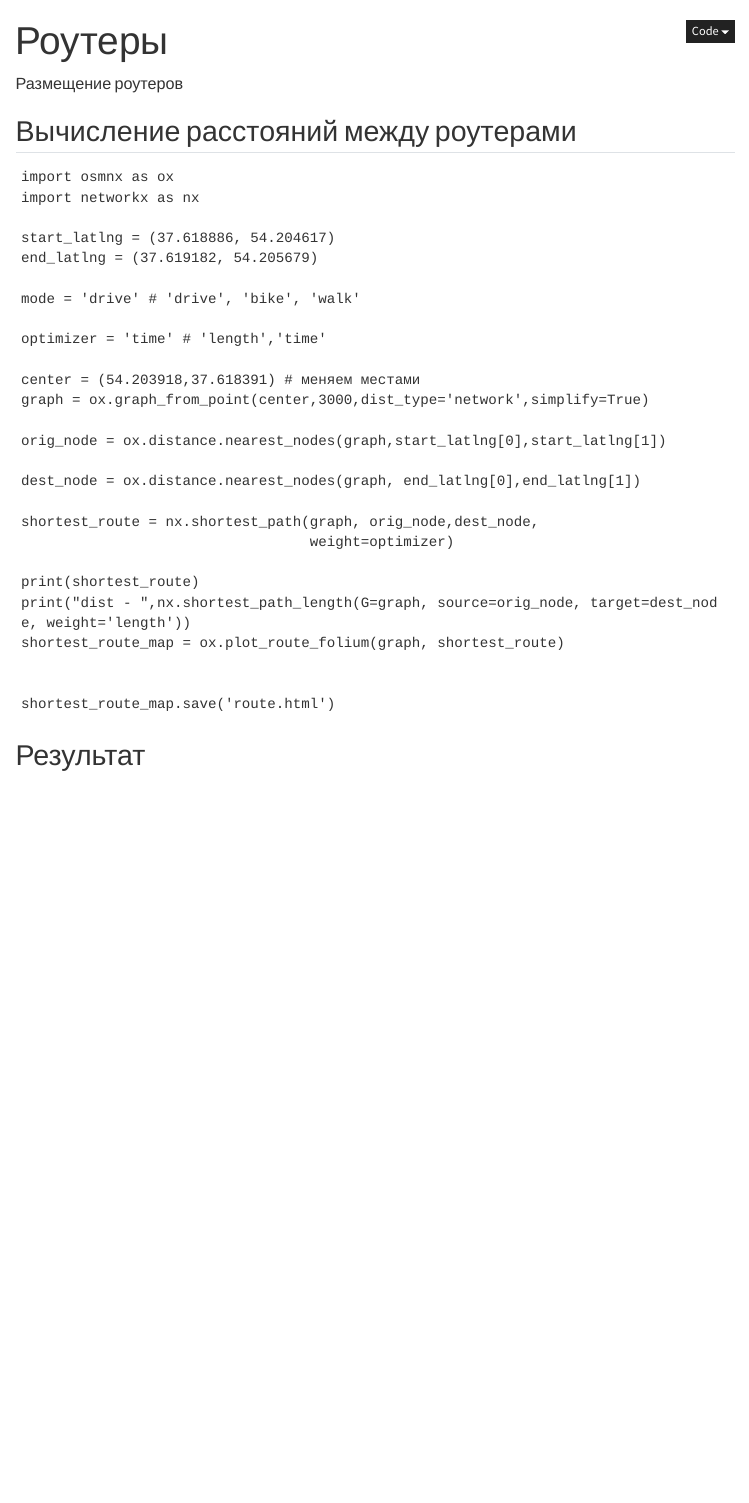
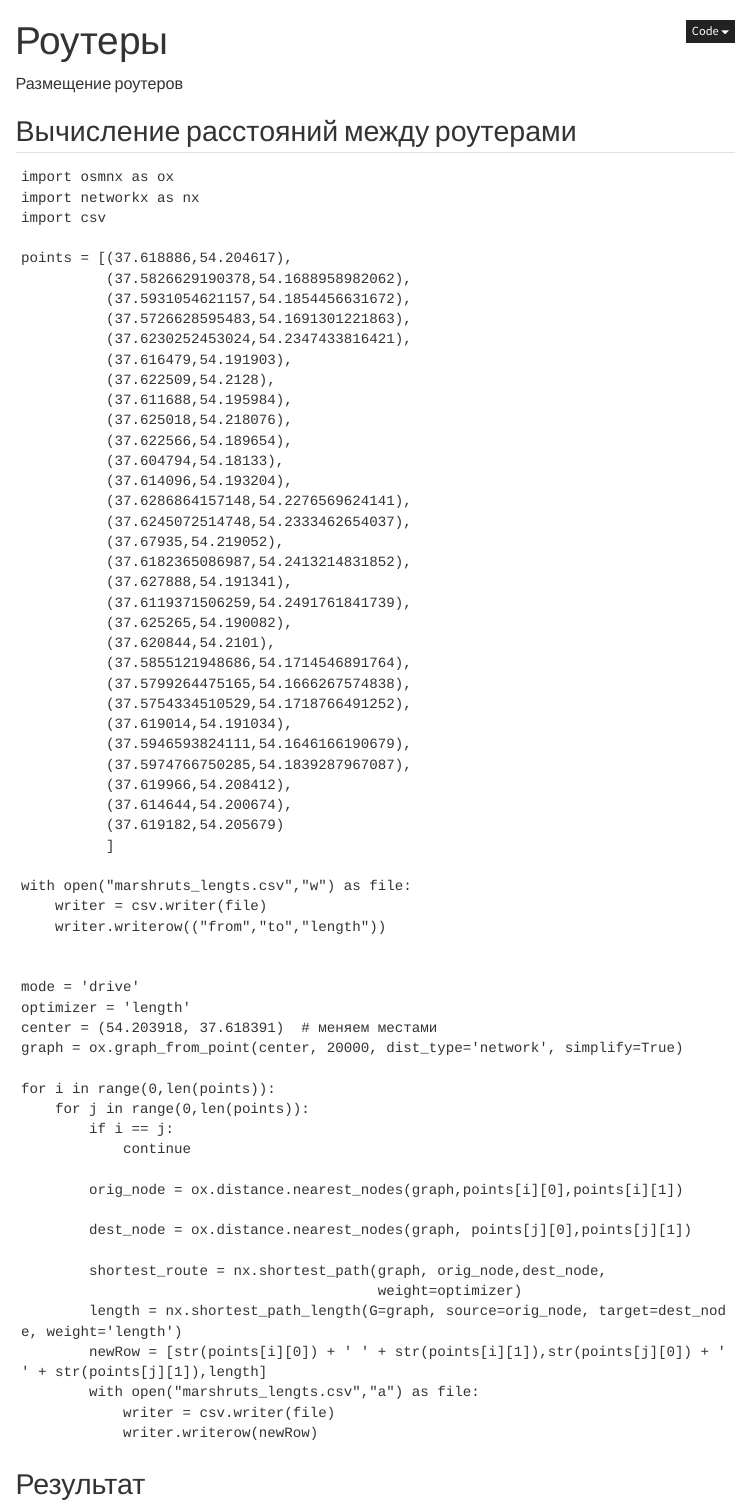
Before and after one commit to i2z1/XMAS_Hack_2023_case1, a Quarto document (routers.qmd): the page in a window 1100 px wide, from its top. Rendered offline with R 4.5, knitr and Pandoc in place of Quarto, with nearby package versions; menus at the side of the page are left out.

Commit message:
update python script in routers.qmd

````diff
--- a/routers.qmd
+++ b/routers.qmd
@@ -9,30 +9,65 @@ title: "Роутеры"
 ```
 import osmnx as ox
 import networkx as nx
+import csv
 
-start_latlng = (37.618886, 54.204617)
-end_latlng = (37.619182, 54.205679)
+points = [(37.618886,54.204617),
+          (37.5826629190378,54.1688958982062),
+          (37.5931054621157,54.1854456631672),
+          (37.5726628595483,54.1691301221863),
+          (37.6230252453024,54.2347433816421),
+          (37.616479,54.191903),
+          (37.622509,54.2128),
+          (37.611688,54.195984),
+          (37.625018,54.218076),
+          (37.622566,54.189654),
+          (37.604794,54.18133),
+          (37.614096,54.193204),
+          (37.6286864157148,54.2276569624141),
+          (37.6245072514748,54.2333462654037),
+          (37.67935,54.219052),
+          (37.6182365086987,54.2413214831852),
+          (37.627888,54.191341),
+          (37.6119371506259,54.2491761841739),
+          (37.625265,54.190082),
+          (37.620844,54.2101),
+          (37.5855121948686,54.1714546891764),
+          (37.5799264475165,54.1666267574838),
+          (37.5754334510529,54.1718766491252),
+          (37.619014,54.191034),
+          (37.5946593824111,54.1646166190679),
+          (37.5974766750285,54.1839287967087),
+          (37.619966,54.208412),
+          (37.614644,54.200674),
+          (37.619182,54.205679)
+          ]
 
-mode = 'drive' # 'drive', 'bike', 'walk'
-
-optimizer = 'time' # 'length','time'
-
-center = (54.203918,37.618391) # меняем местами
-graph = ox.graph_from_point(center,3000,dist_type='network',simplify=True)
-
-orig_node = ox.distance.nearest_nodes(graph,start_latlng[0],start_latlng[1])
-
-dest_node = ox.distance.nearest_nodes(graph, end_latlng[0],end_latlng[1])
-
-shortest_route = nx.shortest_path(graph, orig_node,dest_node,
-                                  weight=optimizer)
-
-print(shortest_route)
-print("dist - ",nx.shortest_path_length(G=graph, source=orig_node, target=dest_node, weight='length'))
-shortest_route_map = ox.plot_route_folium(graph, shortest_route)
+with open("marshruts_lengts.csv","w") as file:
+    writer = csv.writer(file)
+    writer.writerow(("from","to","length"))
 
 
-shortest_route_map.save('route.html')
+mode = 'drive'
+optimizer = 'length'
+center = (54.203918, 37.618391)  # меняем местами
+graph = ox.graph_from_point(center, 20000, dist_type='network', simplify=True)
+
+for i in range(0,len(points)):
+    for j in range(0,len(points)):
+        if i == j:
+            continue
+
+        orig_node = ox.distance.nearest_nodes(graph,points[i][0],points[i][1])
+
+        dest_node = ox.distance.nearest_nodes(graph, points[j][0],points[j][1])
+
+        shortest_route = nx.shortest_path(graph, orig_node,dest_node,
+                                          weight=optimizer)
+        length = nx.shortest_path_length(G=graph, source=orig_node, target=dest_node, weight='length')
+        newRow = [str(points[i][0]) + ' ' + str(points[i][1]),str(points[j][0]) + ' ' + str(points[j][1]),length]
+        with open("marshruts_lengts.csv","a") as file:
+            writer = csv.writer(file)
+            writer.writerow(newRow)
 
 ```
 
````
